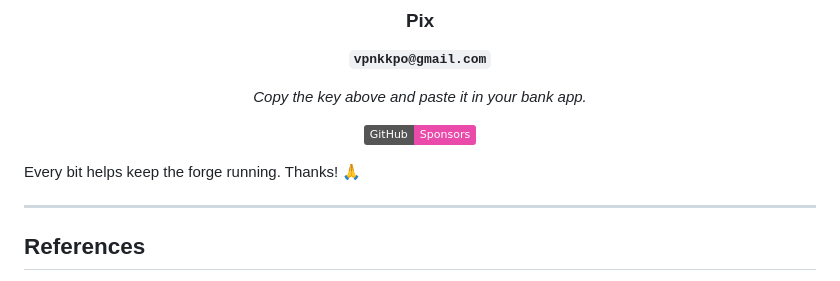
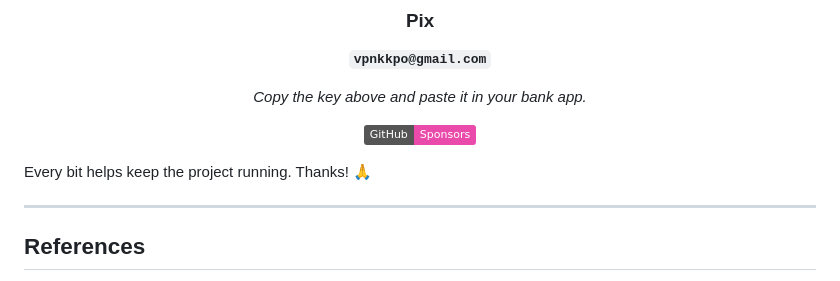
Before and after one commit to vpnkkpo-lgtm/opencode-blockbench-lowpoly, a Markdown page: README.md, the part around the change. Rendered like a GitHub page; badges without logos.

Commit message:
Update README to clarify project support message

```diff
--- a/README.md
+++ b/README.md
@@ -192,7 +192,7 @@ If this toolkit saved you time, consider buying me a coffee.
 
 </div>
 
-Every bit helps keep the forge running. Thanks! 🙏
+Every bit helps keep the project running. Thanks! 🙏
 
 ---
 
```
